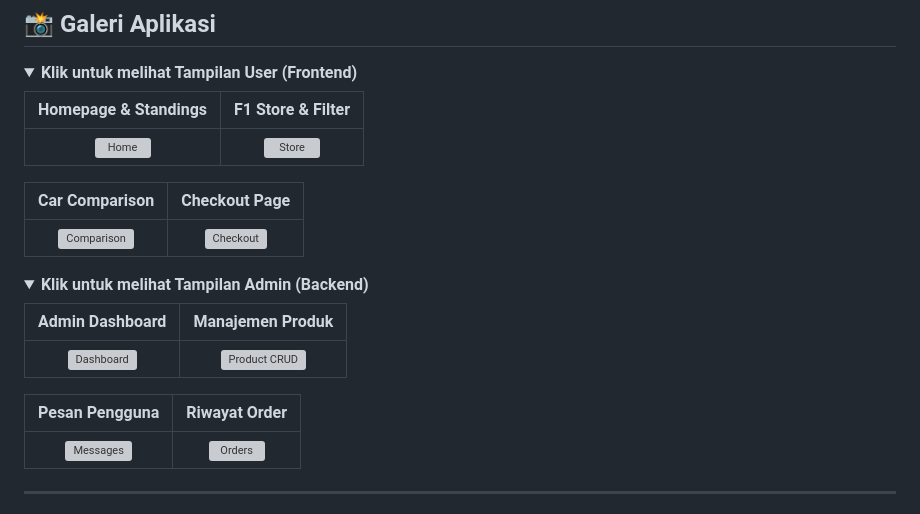
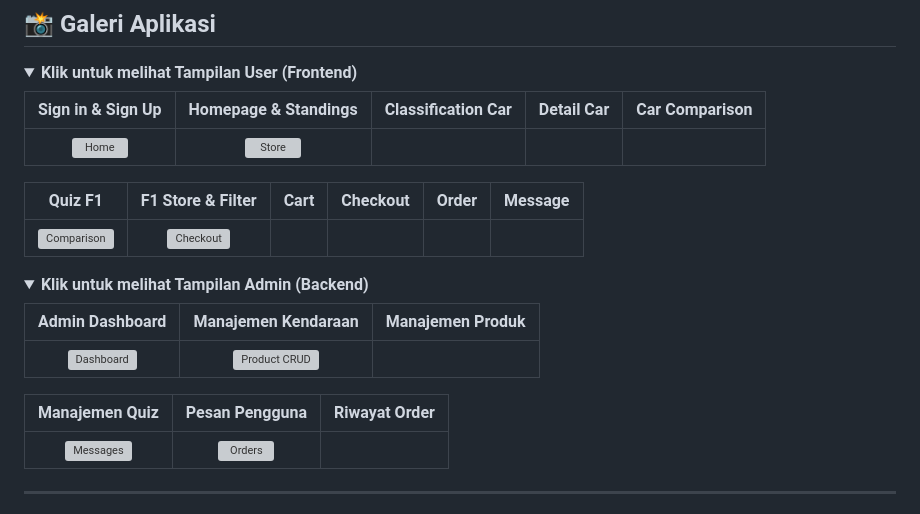
Before and after one commit to YAS-MAN/Fanatic1, a Markdown page: README.md, the part around the change. Drawn GitHub-style; folded sections open; grey boxes are pictures that could not be loaded.

```diff
--- a/README.md
+++ b/README.md
@@ -65,12 +65,12 @@ Proyek ini dikembangkan untuk menyelesaikan masalah fragmentasi informasi F1, di
 <details>
 <summary><b>Klik untuk melihat Tampilan User (Frontend)</b></summary>
 
-| Homepage & Standings | F1 Store & Filter |
-|:---:|:---:|
+| Sign in & Sign Up | Homepage & Standings | Classification Car | Detail Car | Car Comparison |
+|:---:|:---:|:---:|:---:|:---:|
 | <img src="path/to/home.jpg" width="100%" alt="Home"> | <img src="path/to/store.jpg" width="100%" alt="Store"> |
 
-| Car Comparison | Checkout Page |
-|:---:|:---:|
+|Quiz F1 | F1 Store & Filter | Cart | Checkout | Order | Message |
+|:---:|:---:|:---:|:---:|:---:|:---:|
 | <img src="path/to/compare.jpg" width="100%" alt="Comparison"> | <img src="path/to/checkout.jpg" width="100%" alt="Checkout"> |
 
 </details>
@@ -78,12 +78,12 @@ Proyek ini dikembangkan untuk menyelesaikan masalah fragmentasi informasi F1, di
 <details>
 <summary><b>Klik untuk melihat Tampilan Admin (Backend)</b></summary>
 
-| Admin Dashboard | Manajemen Produk |
-|:---:|:---:|
+| Admin Dashboard | Manajemen Kendaraan | Manajemen Produk |
+|:---:|:---:|:---:|
 | <img src="path/to/admin_dash.jpg" width="100%" alt="Dashboard"> | <img src="path/to/admin_prod.jpg" width="100%" alt="Product CRUD"> |
 
-| Pesan Pengguna | Riwayat Order |
-|:---:|:---:|
+| Manajemen Quiz | Pesan Pengguna | Riwayat Order |
+|:---:|:---:|:---:|
 | <img src="path/to/admin_msg.jpg" width="100%" alt="Messages"> | <img src="path/to/admin_order.jpg" width="100%" alt="Orders"> |
 
 </details>
```
